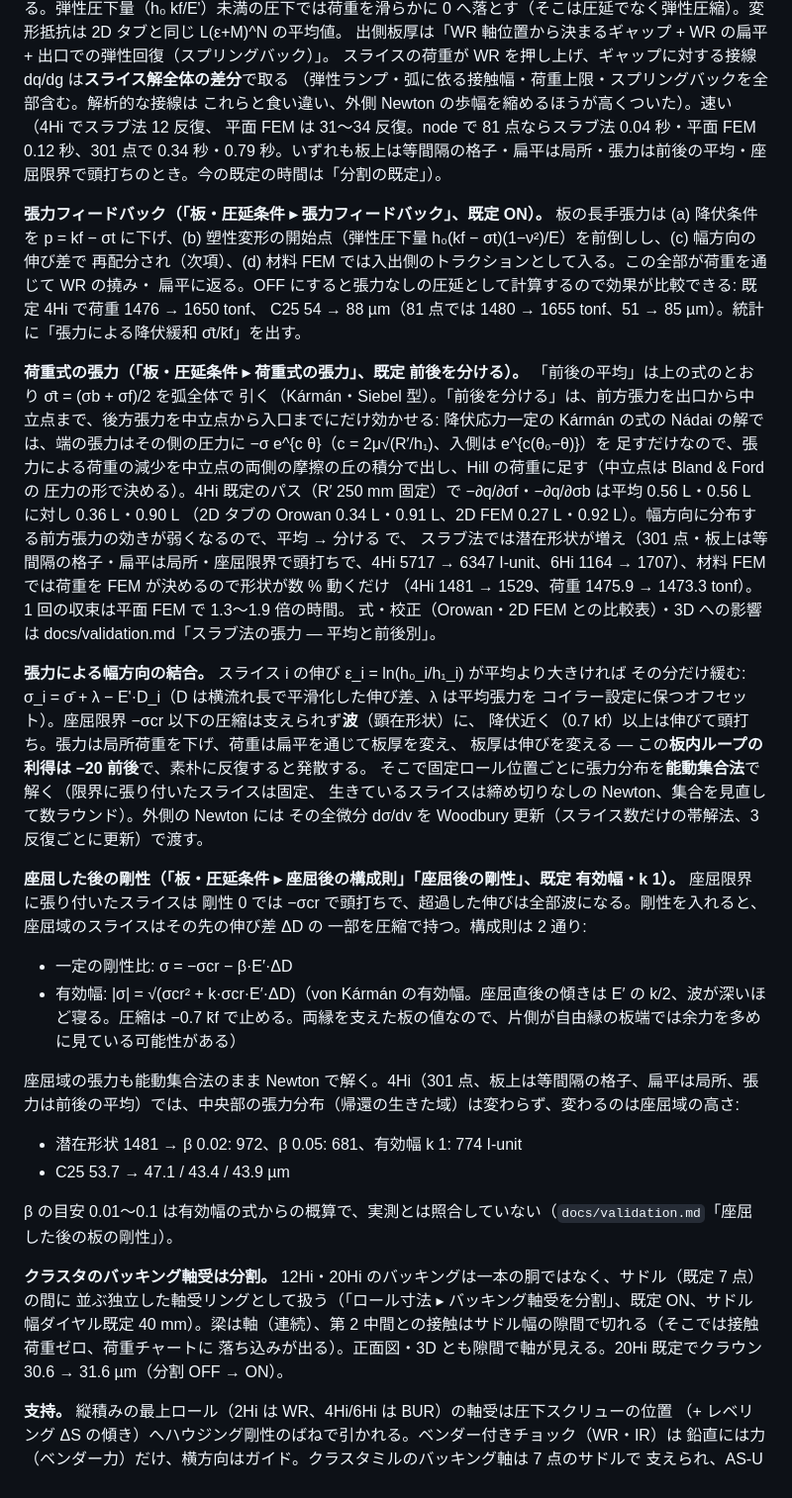
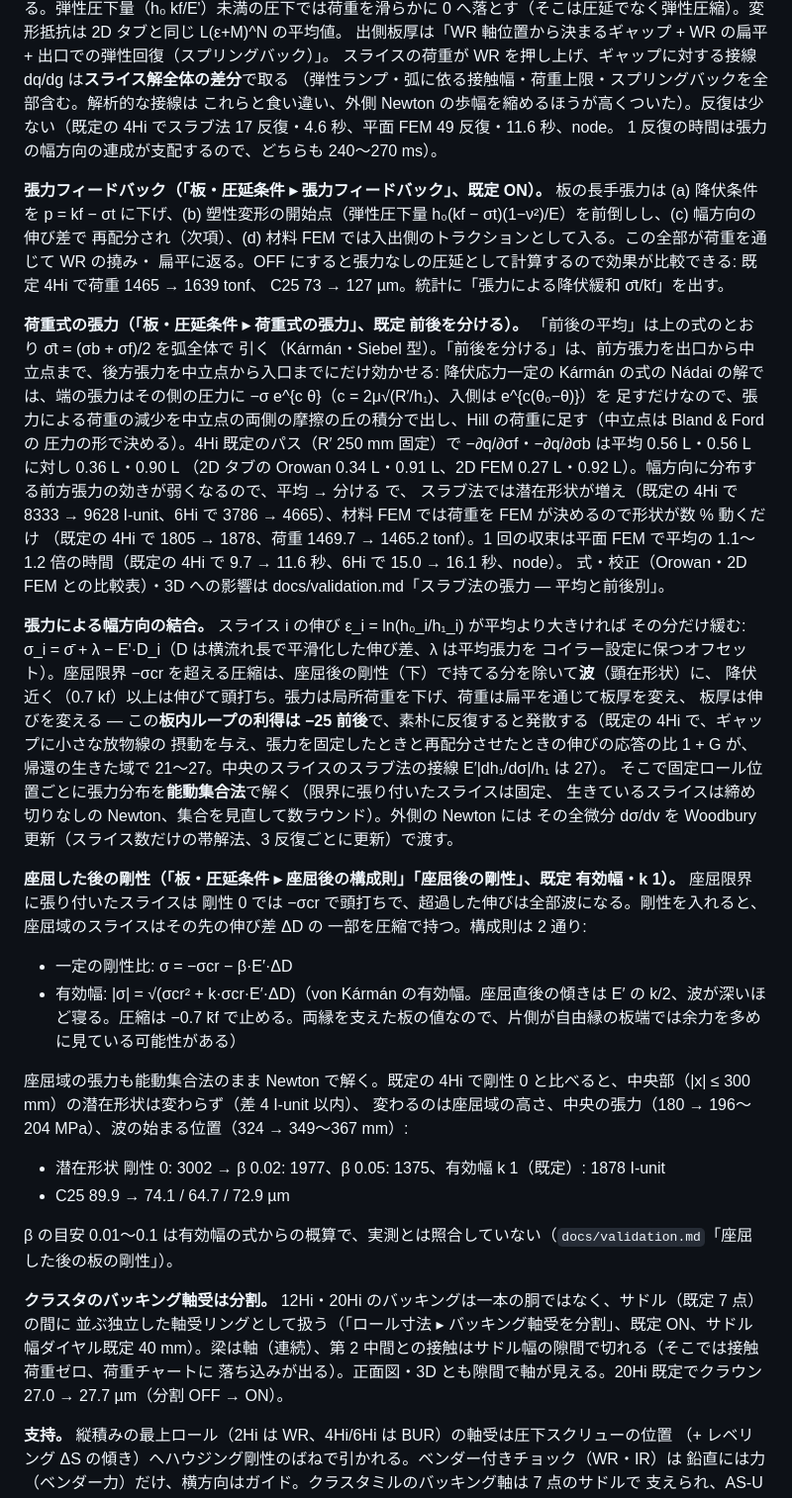
Before and after one commit to tacki7/my-fem, a Markdown page: README.md, the part around one of its changes. Shown at 99% size. Drawn GitHub-style.

```diff
--- a/README.md
+++ b/README.md
@@ -1057,14 +1068,14 @@ Hitchcock の R' = R(1 + C q/Δh) ではない。あちらは Δh → 0 で発
 出側板厚は「WR 軸位置から決まるギャップ + WR の扁平 + 出口での弾性回復（スプリングバック）」。
 スライスの荷重が WR を押し上げ、ギャップに対する接線 dq/dg は**スライス解全体の差分**で取る
 （弾性ランプ・弧に依る接触幅・荷重上限・スプリングバックを全部含む。解析的な接線は
-これらと食い違い、外側 Newton の歩幅を縮めるほうが高くついた）。速い（4Hi でスラブ法 12 反復、
-平面 FEM は 31〜34 反復。node で 81 点ならスラブ法 0.04 秒・平面 FEM 0.12 秒、301 点で 0.34 秒・0.79 秒。いずれも板上は等間隔の格子・扁平は局所・張力は前後の平均・座屈限界で頭打ちのとき。今の既定の時間は「分割の既定」）。
+これらと食い違い、外側 Newton の歩幅を縮めるほうが高くついた）。反復は少ない（既定の 4Hi でスラブ法 17 反復・4.6 秒、平面 FEM 49 反復・11.6 秒、node。
+1 反復の時間は張力の幅方向の連成が支配するので、どちらも 240〜270 ms）。
 
 **張力フィードバック（「板・圧延条件 ▸ 張力フィードバック」、既定 ON）。** 板の長手張力は (a) 降伏条件を
 p = kf − σt に下げ、(b) 塑性変形の開始点（弾性圧下量 h₀(kf − σt)(1−ν²)/E）を前倒しし、(c) 幅方向の伸び差で
 再配分され（次項）、(d) 材料 FEM では入出側のトラクションとして入る。この全部が荷重を通じて WR の撓み・
-扁平に返る。OFF にすると張力なしの圧延として計算するので効果が比較できる: 既定 4Hi で荷重 1476 → 1650 tonf、
-C25 54 → 88 µm（81 点では 1480 → 1655 tonf、51 → 85 µm）。統計に「張力による降伏緩和 σ̄t/k̄f」を出す。
+扁平に返る。OFF にすると張力なしの圧延として計算するので効果が比較できる: 既定 4Hi で荷重 1465 → 1639 tonf、
+C25 73 → 127 µm。統計に「張力による降伏緩和 σ̄t/k̄f」を出す。
 
 **荷重式の張力（「板・圧延条件 ▸ 荷重式の張力」、既定 前後を分ける）。** 「前後の平均」は上の式のとおり σ̄t = (σb + σf)/2 を弧全体で
 引く（Kármán・Siebel 型）。「前後を分ける」は、前方張力を出口から中立点まで、後方張力を中立点から入口までにだけ効かせる:
@@ -1072,15 +1083,16 @@ C25 54 → 88 µm（81 点では 1480 → 1655 tonf、51 → 85 µm）。統計
 足すだけなので、張力による荷重の減少を中立点の両側の摩擦の丘の積分で出し、Hill の荷重に足す（中立点は Bland & Ford の
 圧力の形で決める）。4Hi 既定のパス（R′ 250 mm 固定）で −∂q/∂σf・−∂q/∂σb は平均 0.56 L・0.56 L に対し 0.36 L・0.90 L
 （2D タブの Orowan 0.34 L・0.91 L、2D FEM 0.27 L・0.92 L）。幅方向に分布する前方張力の効きが弱くなるので、平均 → 分ける で、
-スラブ法では潜在形状が増え（301 点・板上は等間隔の格子・扁平は局所・座屈限界で頭打ちで、4Hi 5717 → 6347 I-unit、6Hi 1164 → 1707）、材料 FEM では荷重を FEM が決めるので形状が数 % 動くだけ
-（4Hi 1481 → 1529、荷重 1475.9 → 1473.3 tonf）。1 回の収束は平面 FEM で 1.3〜1.9 倍の時間。
+スラブ法では潜在形状が増え（既定の 4Hi で 8333 → 9628 I-unit、6Hi で 3786 → 4665）、材料 FEM では荷重を FEM が決めるので形状が数 % 動くだけ
+（既定の 4Hi で 1805 → 1878、荷重 1469.7 → 1465.2 tonf）。1 回の収束は平面 FEM で平均の 1.1〜1.2 倍の時間（既定の 4Hi で 9.7 → 11.6 秒、6Hi で 15.0 → 16.1 秒、node）。
 式・校正（Orowan・2D FEM との比較表）・3D への影響は docs/validation.md「スラブ法の張力 — 平均と前後別」。
 
 **張力による幅方向の結合。** スライス i の伸び ε_i = ln(h₀_i/h₁_i) が平均より大きければ
 その分だけ緩む: σ_i = σ̄ + λ − E'·D_i（D は横流れ長で平滑化した伸び差、λ は平均張力を
-コイラー設定に保つオフセット）。座屈限界 −σcr 以下の圧縮は支えられず**波**（顕在形状）に、
+コイラー設定に保つオフセット）。座屈限界 −σcr を超える圧縮は、座屈後の剛性（下）で持てる分を除いて**波**（顕在形状）に、
 降伏近く（0.7 kf）以上は伸びて頭打ち。張力は局所荷重を下げ、荷重は扁平を通じて板厚を変え、
-板厚は伸びを変える — この**板内ループの利得は −20 前後**で、素朴に反復すると発散する。
+板厚は伸びを変える — この**板内ループの利得は −25 前後**で、素朴に反復すると発散する（既定の 4Hi で、ギャップに小さな放物線の
+摂動を与え、張力を固定したときと再配分させたときの伸びの応答の比 1 + G が、帰還の生きた域で 21〜27。中央のスライスのスラブ法の接線 E′|dh₁/dσ|/h₁ は 27）。
 そこで固定ロール位置ごとに張力分布を**能動集合法**で解く（限界に張り付いたスライスは固定、
 生きているスライスは締め切りなしの Newton、集合を見直して数ラウンド）。外側の Newton には
 その全微分 dσ/dv を Woodbury 更新（スライス数だけの帯解法、3 反復ごとに更新）で渡す。
@@ -1091,16 +1103,17 @@ C25 54 → 88 µm（81 点では 1480 → 1655 tonf、51 → 85 µm）。統計
 - 一定の剛性比: σ = −σcr − β·E′·ΔD
 - 有効幅: |σ| = √(σcr² + k·σcr·E′·ΔD)（von Kármán の有効幅。座屈直後の傾きは E′ の k/2、波が深いほど寝る。圧縮は −0.7 k̄f で止める。両縁を支えた板の値なので、片側が自由縁の板端では余力を多めに見ている可能性がある）
 
-座屈域の張力も能動集合法のまま Newton で解く。4Hi（301 点、板上は等間隔の格子、扁平は局所、張力は前後の平均）では、中央部の張力分布（帰還の生きた域）は変わらず、変わるのは座屈域の高さ:
-- 潜在形状 1481 → β 0.02: 972、β 0.05: 681、有効幅 k 1: 774 I-unit
-- C25 53.7 → 47.1 / 43.4 / 43.9 µm
+座屈域の張力も能動集合法のまま Newton で解く。既定の 4Hi で剛性 0 と比べると、中央部（|x| ≤ 300 mm）の潜在形状は変わらず（差 4 I-unit 以内）、
+変わるのは座屈域の高さ、中央の張力（180 → 196〜204 MPa）、波の始まる位置（324 → 349〜367 mm）:
+- 潜在形状 剛性 0: 3002 → β 0.02: 1977、β 0.05: 1375、有効幅 k 1（既定）: 1878 I-unit
+- C25 89.9 → 74.1 / 64.7 / 72.9 µm
 
 β の目安 0.01〜0.1 は有効幅の式からの概算で、実測とは照合していない（`docs/validation.md`「座屈した後の板の剛性」）。
 
 **クラスタのバッキング軸受は分割。** 12Hi・20Hi のバッキングは一本の胴ではなく、サドル（既定 7 点）の間に
 並ぶ独立した軸受リングとして扱う（「ロール寸法 ▸ バッキング軸受を分割」、既定 ON、サドル幅ダイヤル既定
 40 mm）。梁は軸（連続）、第 2 中間との接触はサドル幅の隙間で切れる（そこでは接触荷重ゼロ、荷重チャートに
-落ち込みが出る）。正面図・3D とも隙間で軸が見える。20Hi 既定でクラウン 30.6 → 31.6 µm（分割 OFF → ON）。
+落ち込みが出る）。正面図・3D とも隙間で軸が見える。20Hi 既定でクラウン 27.0 → 27.7 µm（分割 OFF → ON）。
 
 **支持。** 縦積みの最上ロール（2Hi は WR、4Hi/6Hi は BUR）の軸受は圧下スクリューの位置
 （+ レベリング ΔS の傾き）へハウジング剛性のばねで引かれる。ベンダー付きチョック（WR・IR）は
```
Also changed, not shown: other parts of README.md (+55 -41 lines).
